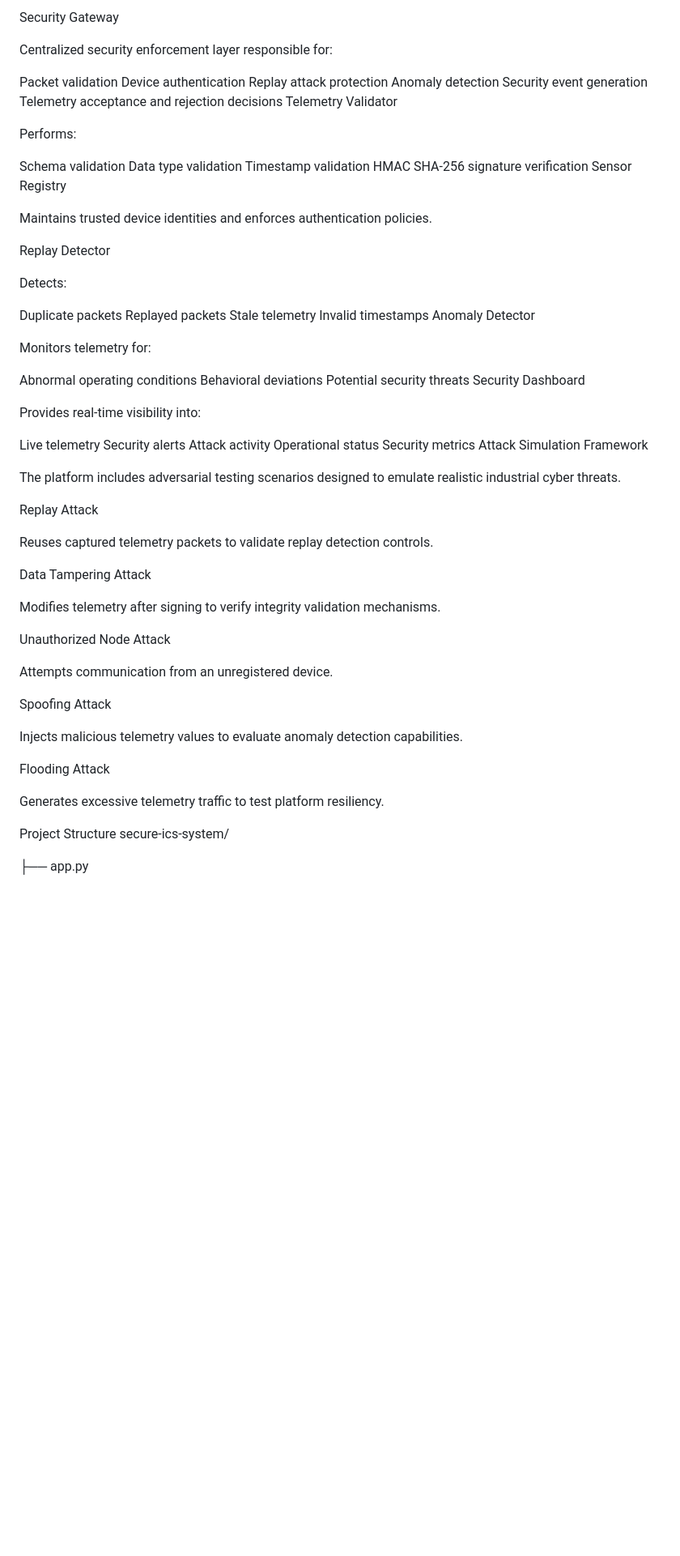
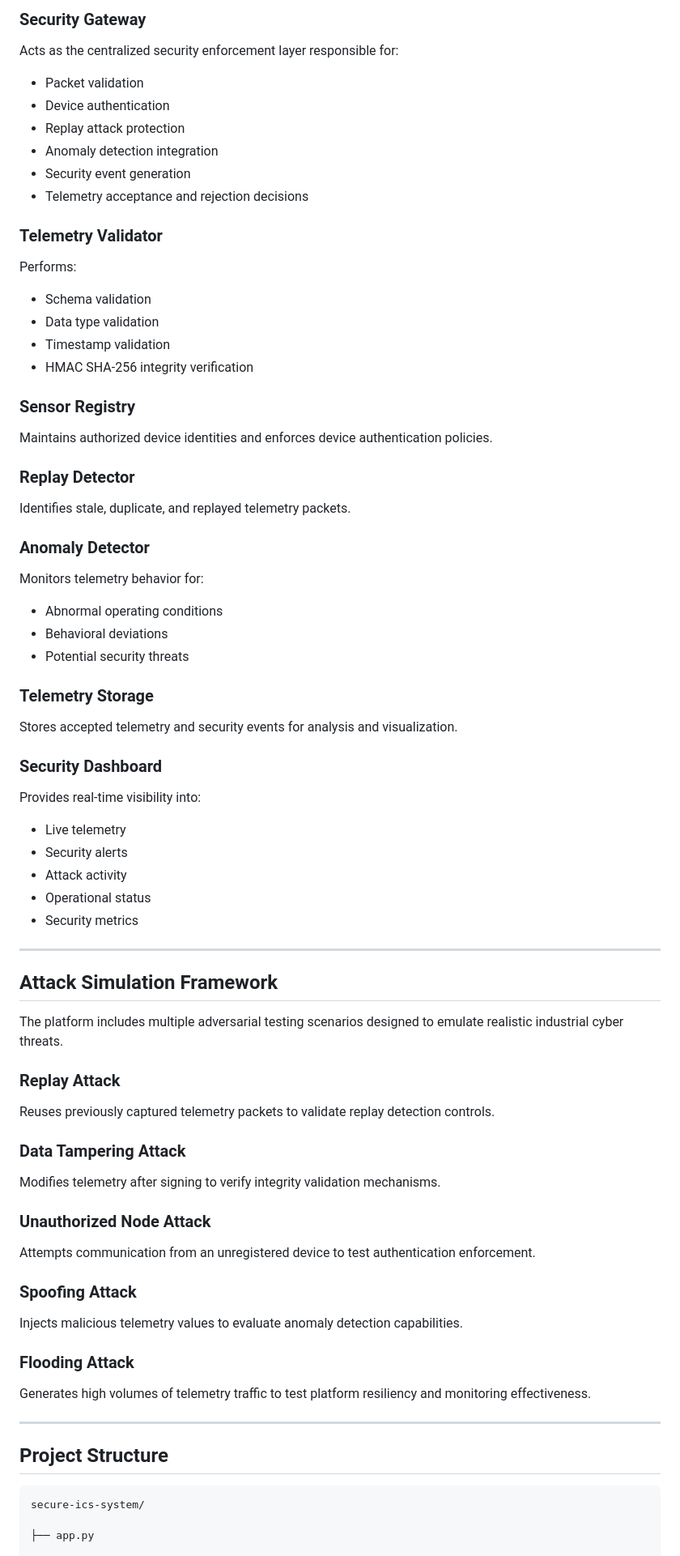
Before and after one commit to Anjaliiipatel/secure-ics-system, a Markdown page: README.md, the part around one of its changes. Shown at 81% size. GitHub-like rendering; blank space fills up the shorter version.

````diff
--- a/README.md
+++ b/README.md
@@ -80,75 +83,85 @@ Receives telemetry, validates requests, and forwards packets to the Security Gat
 
-Security Gateway
+### Security Gateway
 
-Centralized security enforcement layer responsible for:
+Acts as the centralized security enforcement layer responsible for:
 
-Packet validation
-Device authentication
-Replay attack protection
-Anomaly detection
-Security event generation
-Telemetry acceptance and rejection decisions
-Telemetry Validator
+* Packet validation
+* Device authentication
+* Replay attack protection
+* Anomaly detection integration
+* Security event generation
+* Telemetry acceptance and rejection decisions
+
+### Telemetry Validator
 
 Performs:
 
-Schema validation
-Data type validation
-Timestamp validation
-HMAC SHA-256 signature verification
-Sensor Registry
+* Schema validation
+* Data type validation
+* Timestamp validation
+* HMAC SHA-256 integrity verification
 
-Maintains trusted device identities and enforces authentication policies.
+### Sensor Registry
 
-Replay Detector
+Maintains authorized device identities and enforces device authentication policies.
 
-Detects:
+### Replay Detector
 
-Duplicate packets
-Replayed packets
-Stale telemetry
-Invalid timestamps
-Anomaly Detector
+Identifies stale, duplicate, and replayed telemetry packets.
 
-Monitors telemetry for:
+### Anomaly Detector
 
-Abnormal operating conditions
-Behavioral deviations
-Potential security threats
-Security Dashboard
+Monitors telemetry behavior for:
+
+* Abnormal operating conditions
+* Behavioral deviations
+* Potential security threats
+
+### Telemetry Storage
+
+Stores accepted telemetry and security events for analysis and visualization.
+
+### Security Dashboard
 
 Provides real-time visibility into:
 
-Live telemetry
-Security alerts
-Attack activity
-Operational status
-Security metrics
-Attack Simulation Framework
+* Live telemetry
+* Security alerts
+* Attack activity
+* Operational status
+* Security metrics
 
-The platform includes adversarial testing scenarios designed to emulate realistic industrial cyber threats.
+---
 
-Replay Attack
+## Attack Simulation Framework
 
-Reuses captured telemetry packets to validate replay detection controls.
+The platform includes multiple adversarial testing scenarios designed to emulate realistic industrial cyber threats.
 
-Data Tampering Attack
+### Replay Attack
+
+Reuses previously captured telemetry packets to validate replay detection controls.
+
+### Data Tampering Attack
 
 Modifies telemetry after signing to verify integrity validation mechanisms.
 
-Unauthorized Node Attack
+### Unauthorized Node Attack
 
-Attempts communication from an unregistered device.
+Attempts communication from an unregistered device to test authentication enforcement.
 
-Spoofing Attack
+### Spoofing Attack
 
 Injects malicious telemetry values to evaluate anomaly detection capabilities.
 
-Flooding Attack
+### Flooding Attack
 
-Generates excessive telemetry traffic to test platform resiliency.
+Generates high volumes of telemetry traffic to test platform resiliency and monitoring effectiveness.
 
-Project Structure
+---
+
+## Project Structure
+
+```text
 secure-ics-system/
 
 ├── app.py
````
Also changed, not shown: other parts of README.md (+223 -105 lines).
